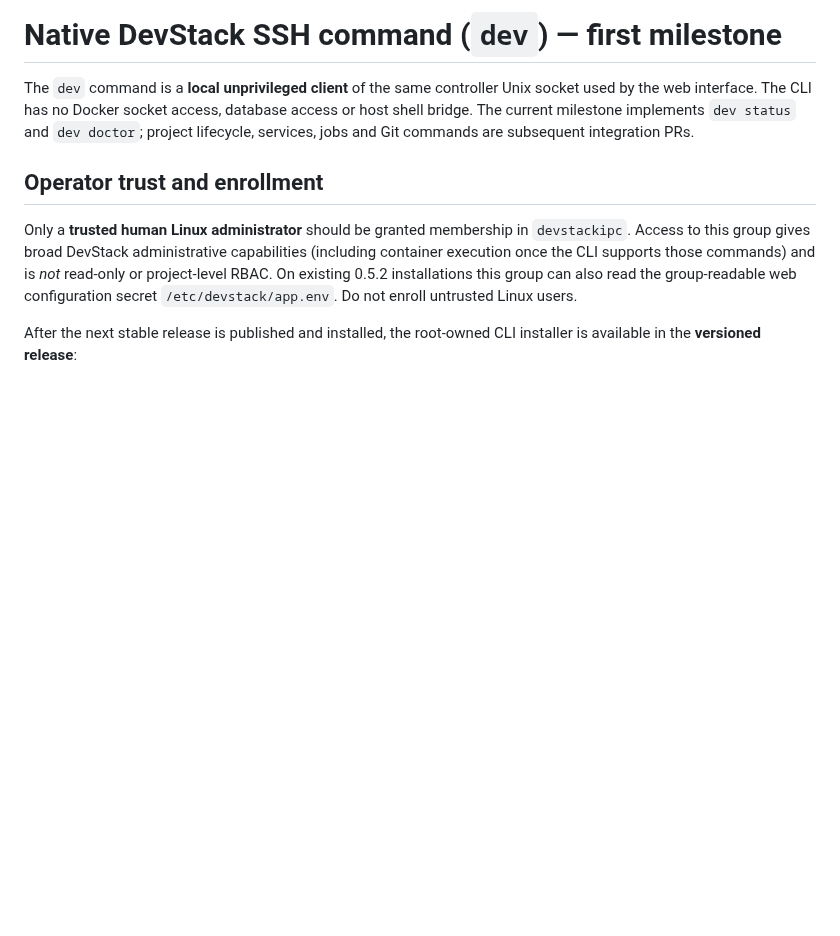
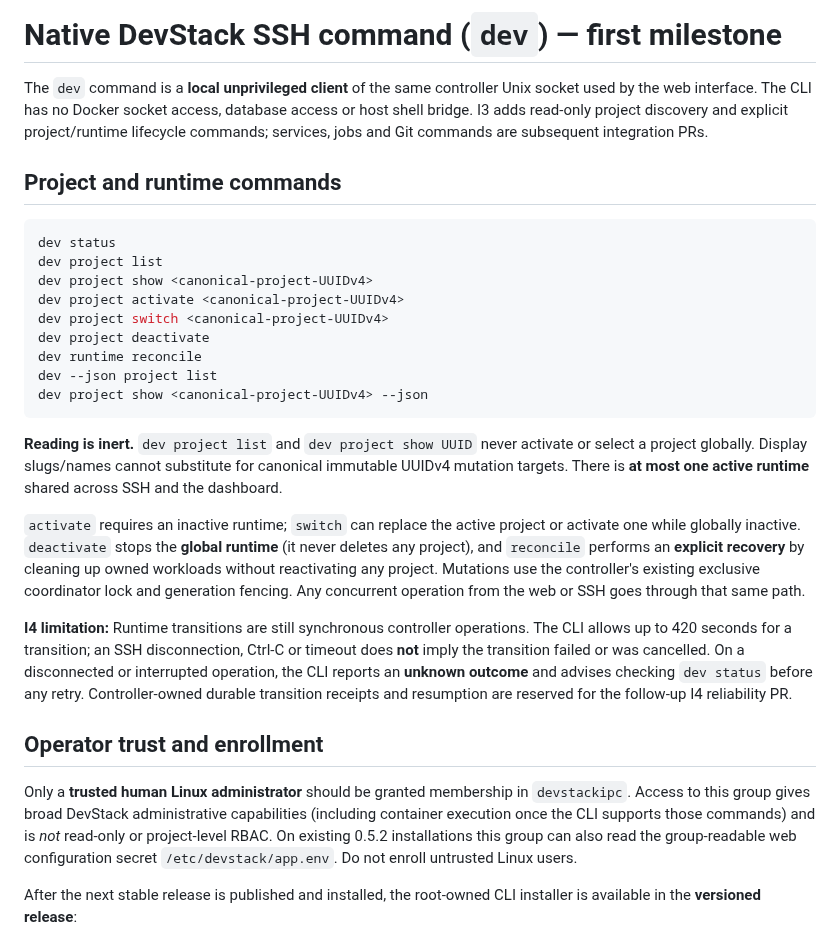
Before and after one commit to rafaelpivato/devstack, a Markdown page: docs/native-cli.md, the part around the change. Drawn GitHub-style; blank space fills up the shorter version.

Commit message:
docs(cli): document explicit project runtime commands and I4 limitation

````diff
--- a/docs/native-cli.md
+++ b/docs/native-cli.md
@@ -2,9 +2,44 @@
 
 The `dev` command is a **local unprivileged client** of the same controller
 Unix socket used by the web interface. The CLI has no Docker socket access,
-database access or host shell bridge. The current milestone implements
-`dev status` and `dev doctor`; project lifecycle, services, jobs and Git
-commands are subsequent integration PRs.
+database access or host shell bridge. I3 adds read-only project discovery and
+explicit project/runtime lifecycle commands; services, jobs and Git commands
+are subsequent integration PRs.
+
+## Project and runtime commands
+
+```shell
+dev status
+dev project list
+dev project show <canonical-project-UUIDv4>
+dev project activate <canonical-project-UUIDv4>
+dev project switch <canonical-project-UUIDv4>
+dev project deactivate
+dev runtime reconcile
+dev --json project list
+dev project show <canonical-project-UUIDv4> --json
+```
+
+**Reading is inert.** `dev project list` and `dev project show UUID` never
+activate or select a project globally. Display slugs/names cannot substitute
+for canonical immutable UUIDv4 mutation targets. There is **at most one active
+runtime** shared across SSH and the dashboard.
+
+`activate` requires an inactive runtime; `switch` can replace the active
+project or activate one while globally inactive. `deactivate` stops the
+**global runtime** (it never deletes any project), and `reconcile` performs an
+**explicit recovery** by cleaning up owned workloads without reactivating
+any project. Mutations use the controller's existing exclusive coordinator
+lock and generation fencing. Any concurrent operation from the web or SSH
+goes through that same path.
+
+**I4 limitation:** Runtime transitions are still synchronous controller
+operations. The CLI allows up to 420 seconds for a transition; an SSH
+disconnection, Ctrl-C or timeout does **not** imply the transition failed or
+was cancelled. On a disconnected or interrupted operation, the CLI reports
+an **unknown outcome** and advises checking `dev status` before any retry.
+Controller-owned durable transition receipts and resumption are reserved for
+the follow-up I4 reliability PR.
 
 ## Operator trust and enrollment
 
````
